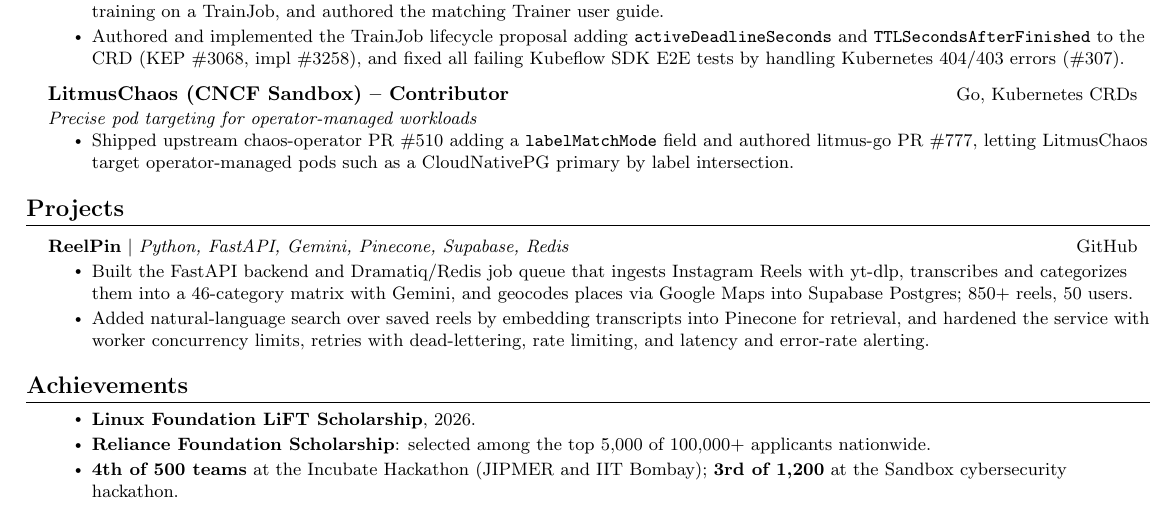
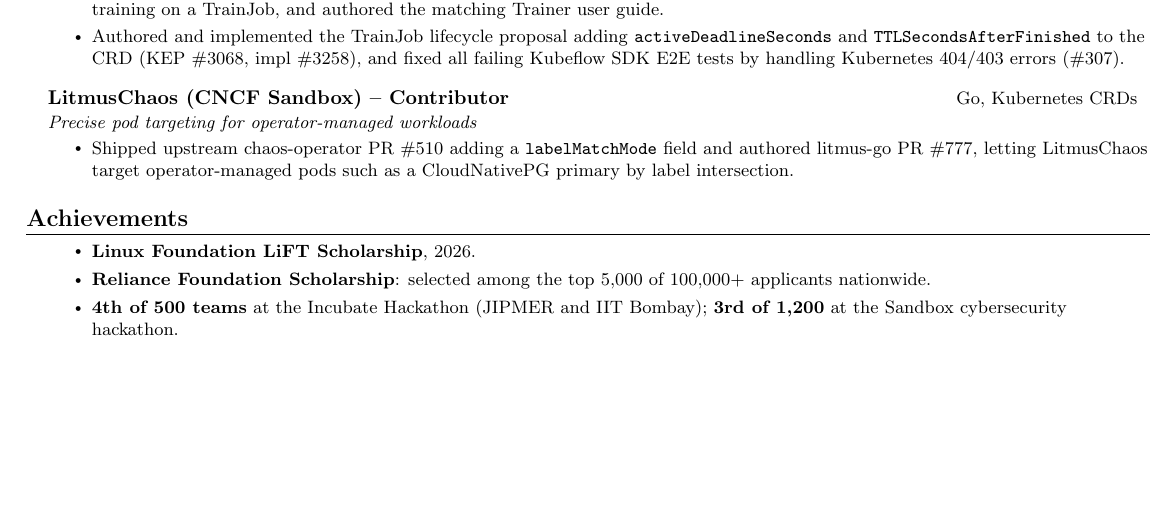
Before and after one commit to XploY04/cv, a LaTeX document (main.tex): part of the page, cut so that both start at the same text, the shorter picture padded with empty space. Compiled offline with pdfLaTeX.

Commit message:
Remove ReelPin project section
Signed-off-by: XploY04 <2004agarwalyash@gmail.com>

```diff
--- a/main.tex
+++ b/main.tex
@@ -191,19 +191,6 @@
 
   \resumeSubHeadingListEnd
 
-%-----------PROJECTS-----------
-\section{Projects}
-    \resumeSubHeadingListStart
-
-      \resumeProjectHeading
-          {\textbf{\href{https://www.reelpin.in/}{ReelPin}} $|$ \emph{Python, FastAPI, Gemini, Pinecone, Supabase, Redis}}{\href{https://github.com/XploY04/reelpin-api}{GitHub}}
-          \resumeItemListStart
-            \resumeItem{Built the FastAPI backend and Dramatiq/Redis job queue that ingests Instagram Reels with yt-dlp, transcribes and categorizes them into a 46-category matrix with Gemini, and geocodes places via Google Maps into Supabase Postgres; 850+ reels, 50 users.}
-            \resumeItem{Added natural-language search over saved reels by embedding transcripts into Pinecone for retrieval, and hardened the service with worker concurrency limits, retries with dead-lettering, rate limiting, and latency and error-rate alerting.}
-          \resumeItemListEnd
-
-    \resumeSubHeadingListEnd
-
 %-----------ACHIEVEMENTS-----------
 \section{Achievements}
   \resumeSubHeadingListStart
```
